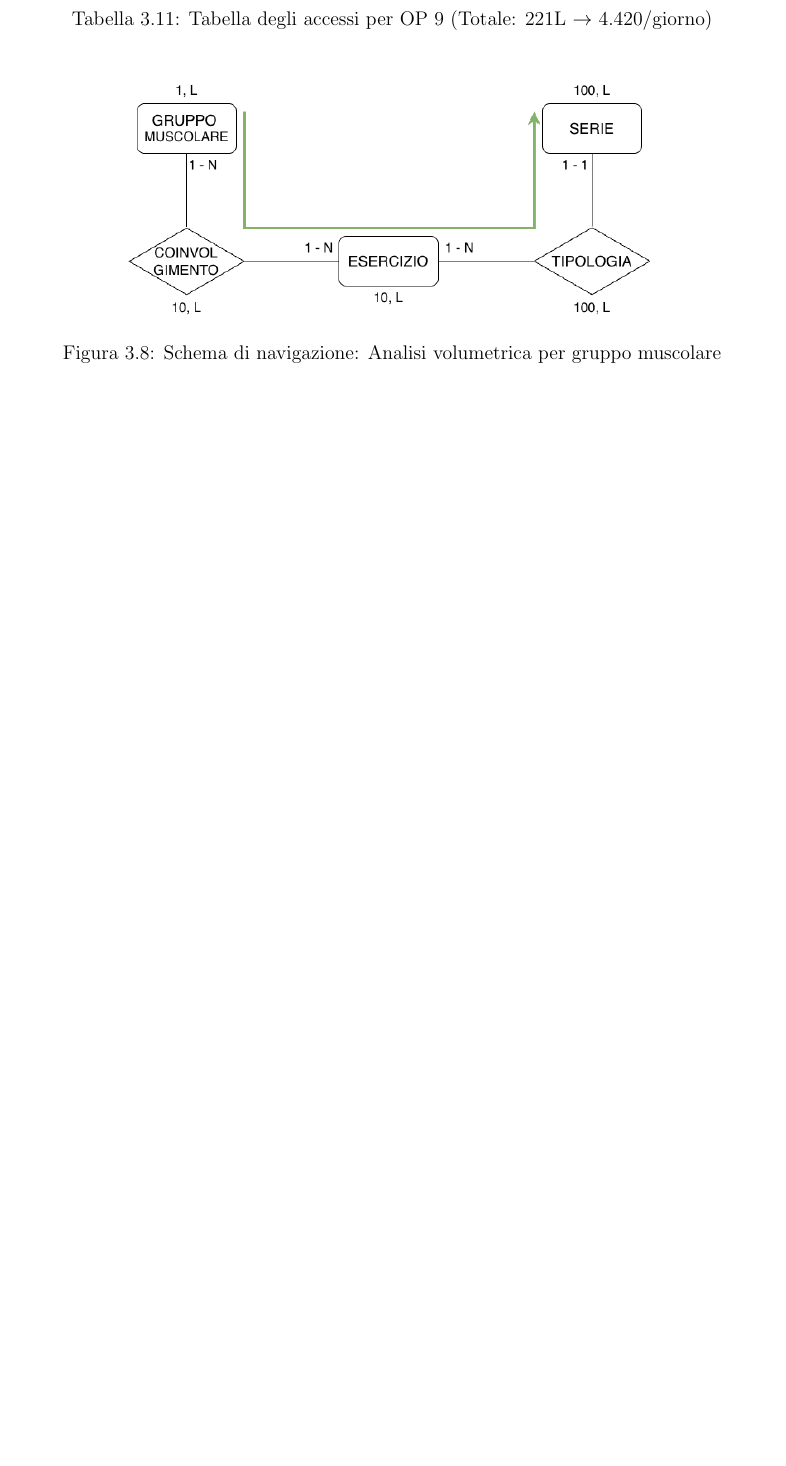
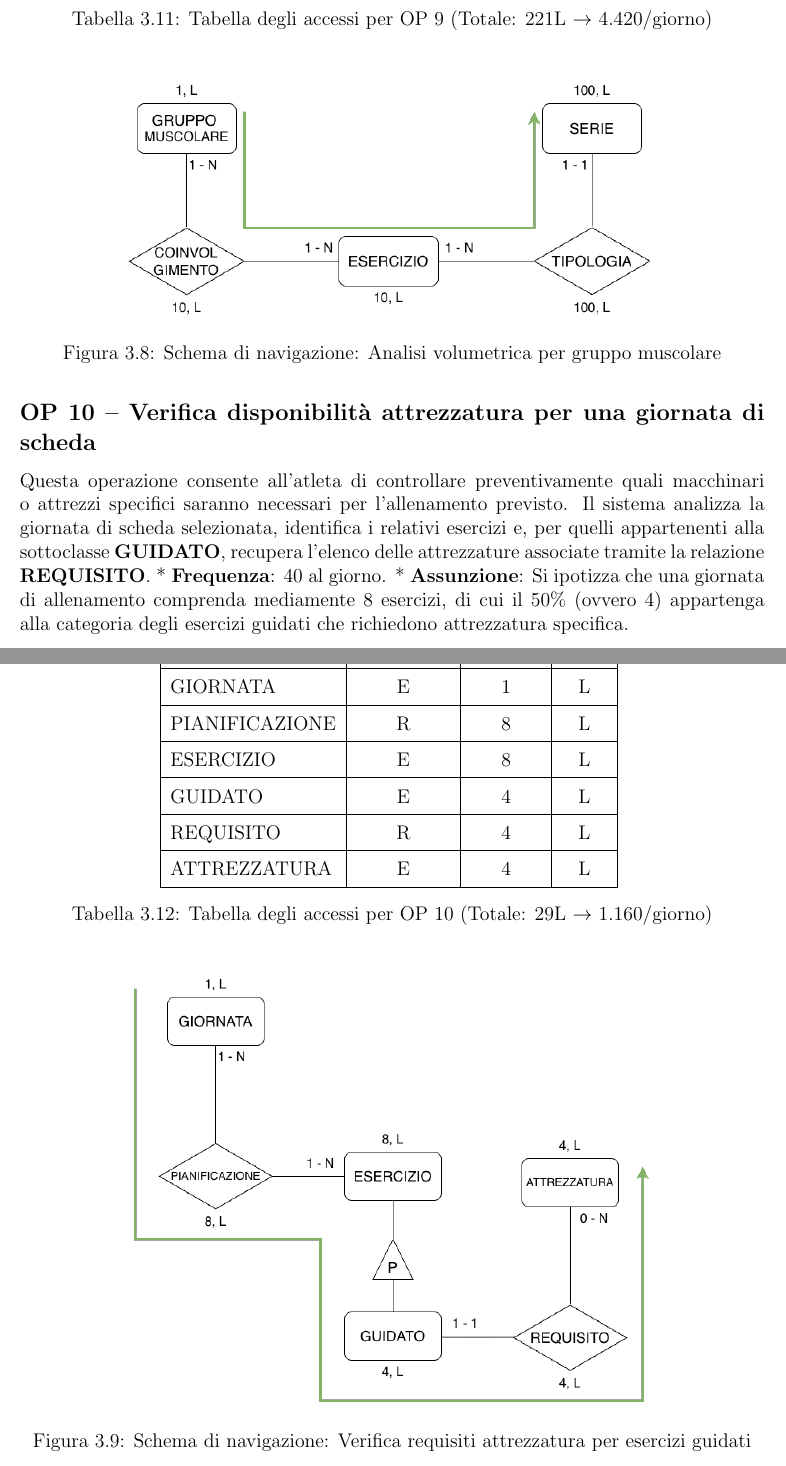
Before and after one commit to Federicolocaa/WorkoutTracker-DB-Project, a LaTeX document (doc/Gruppo2954_Relazione.tex): part of page 20 of 20 before the commit and two parts of pages 20 and 21 of 21 after it, the two joined at a grey line, cut so that both start at the same text, the shorter picture padded with empty space. Compiled offline with pdfLaTeX.

Commit message:
OP10 completata

```diff
--- a/doc/Gruppo2954_Relazione.tex
+++ b/doc/Gruppo2954_Relazione.tex
@@ -472,4 +472,30 @@ SERIE             & E                  & 100              & L             \\ \hl
     \caption{Schema di navigazione: Analisi volumetrica per gruppo muscolare}
 \end{figure}
 
+\subsection*{OP 10 – Verifica disponibilità attrezzatura per una giornata di scheda}
+Questa operazione consente all'atleta di controllare preventivamente quali macchinari o attrezzi specifici saranno necessari per l'allenamento previsto. Il sistema analizza la giornata di scheda selezionata, identifica i relativi esercizi e, per quelli appartenenti alla sottoclasse \textbf{GUIDATO}, recupera l'elenco delle attrezzature associate tramite la relazione \textbf{REQUISITO}.
+* \textbf{Frequenza}: 40 al giorno.
+* \textbf{Assunzione}: Si ipotizza che una giornata di allenamento comprenda mediamente 8 esercizi, di cui il 50\% (ovvero 4) appartenga alla categoria degli esercizi guidati che richiedono attrezzatura specifica.
+
+\begin{table}[H]
+\centering
+\begin{tabular}{|l|c|c|c|}
+\hline
+\textbf{Concetto} & \textbf{Costrutto} & \textbf{Accessi} & \textbf{Tipo} \\ \hline
+GIORNATA          & E                  & 1                & L             \\ \hline
+PIANIFICAZIONE    & R                  & 8                & L             \\ \hline
+ESERCIZIO         & E                  & 8                & L             \\ \hline
+GUIDATO           & E                  & 4                & L             \\ \hline
+REQUISITO         & R                  & 4                & L             \\ \hline
+ATTREZZATURA      & E                  & 4                & L             \\ \hline
+\end{tabular}
+\caption{Tabella degli accessi per OP 10 (Totale: 29L $\rightarrow$ 1.160/giorno)}
+\end{table}
+
+\begin{figure}[H]
+    \centering
+    \includegraphics[width=0.7\textwidth]{images/3.3_OP10.png}
+    \caption{Schema di navigazione: Verifica requisiti attrezzatura per esercizi guidati}
+\end{figure}
+
 \end{document}
```
Also changed, not shown: doc/Gruppo2954_Relazione.pdf, doc/images/3.3_OP10.png, doc/Gruppo2954_Relazione.tex (2 more changed lines).
